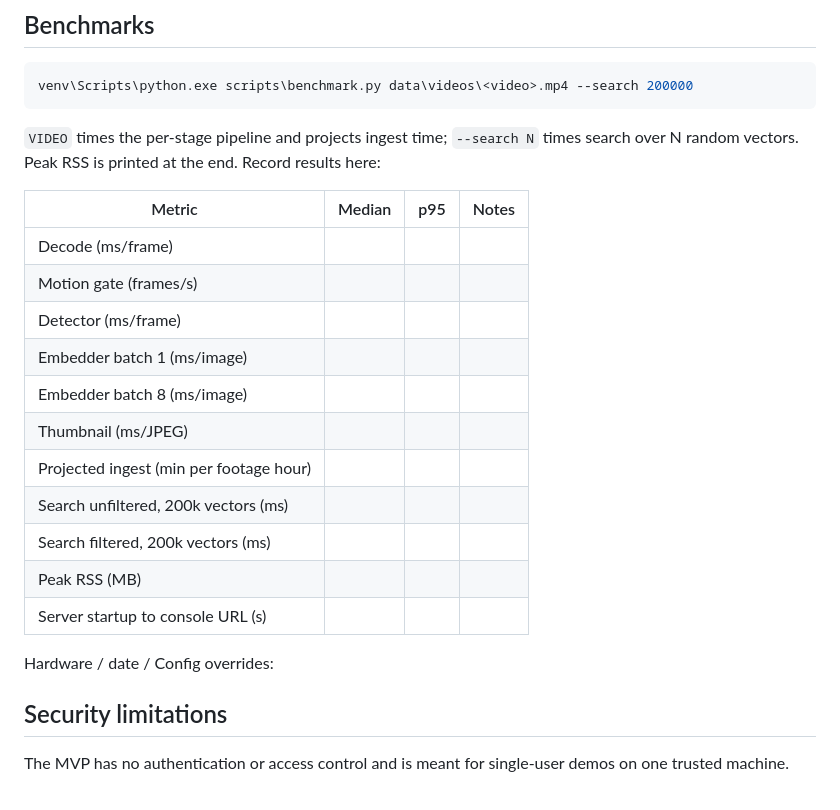
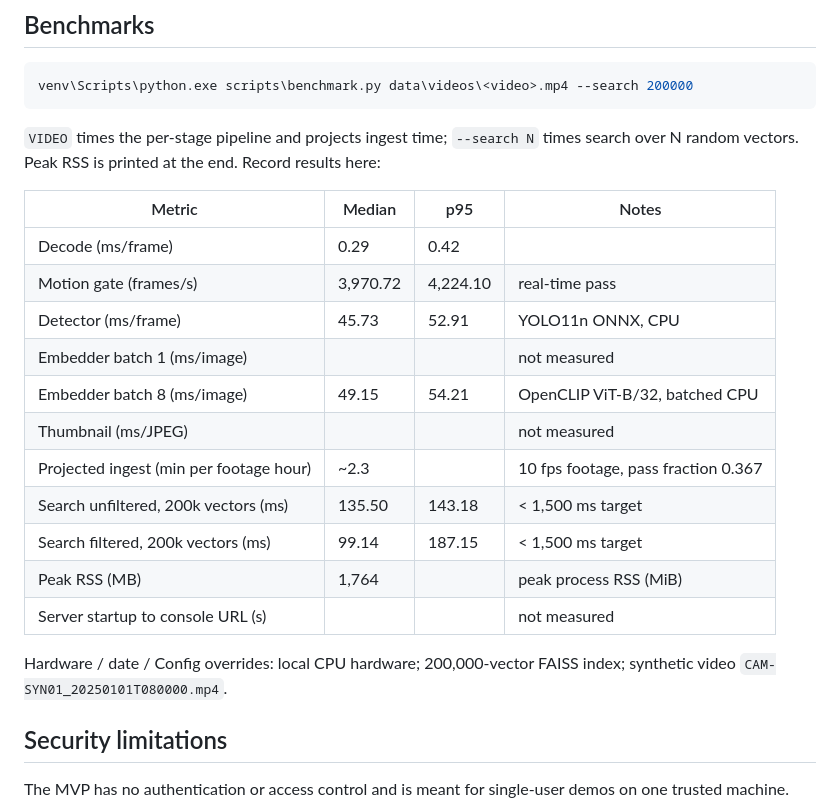
Before and after one commit to Natnael2124/nab-sentry, a Markdown page: README.md, the part around the change. Drawn GitHub-style.

Commit message:
docs: record CPU benchmark results in README

```diff
--- a/README.md
+++ b/README.md
@@ -127,19 +127,19 @@ venv\Scripts\python.exe scripts\benchmark.py data\videos\<video>.mp4 --search 20
 
 | Metric | Median | p95 | Notes |
 |---|---|---|---|
-| Decode (ms/frame) | | | |
-| Motion gate (frames/s) | | | |
-| Detector (ms/frame) | | | |
-| Embedder batch 1 (ms/image) | | | |
-| Embedder batch 8 (ms/image) | | | |
-| Thumbnail (ms/JPEG) | | | |
-| Projected ingest (min per footage hour) | | | |
-| Search unfiltered, 200k vectors (ms) | | | |
-| Search filtered, 200k vectors (ms) | | | |
-| Peak RSS (MB) | | | |
-| Server startup to console URL (s) | | | |
+| Decode (ms/frame) | 0.29 | 0.42 | |
+| Motion gate (frames/s) | 3,970.72 | 4,224.10 | real-time pass |
+| Detector (ms/frame) | 45.73 | 52.91 | YOLO11n ONNX, CPU |
+| Embedder batch 1 (ms/image) | | | not measured |
+| Embedder batch 8 (ms/image) | 49.15 | 54.21 | OpenCLIP ViT-B/32, batched CPU |
+| Thumbnail (ms/JPEG) | | | not measured |
+| Projected ingest (min per footage hour) | ~2.3 | | 10 fps footage, pass fraction 0.367 |
+| Search unfiltered, 200k vectors (ms) | 135.50 | 143.18 | < 1,500 ms target |
+| Search filtered, 200k vectors (ms) | 99.14 | 187.15 | < 1,500 ms target |
+| Peak RSS (MB) | 1,764 | | peak process RSS (MiB) |
+| Server startup to console URL (s) | | | not measured |
 
-Hardware / date / Config overrides:
+Hardware / date / Config overrides: local CPU hardware; 200,000-vector FAISS index; synthetic video `CAM-SYN01_20250101T080000.mp4`.
 
 ## Security limitations
 
```
